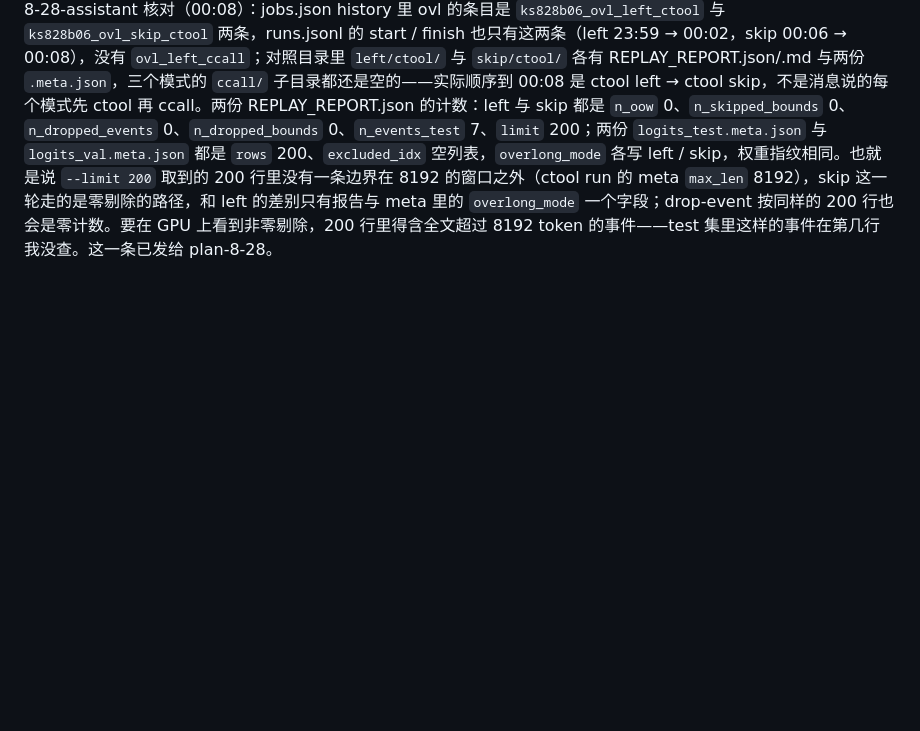
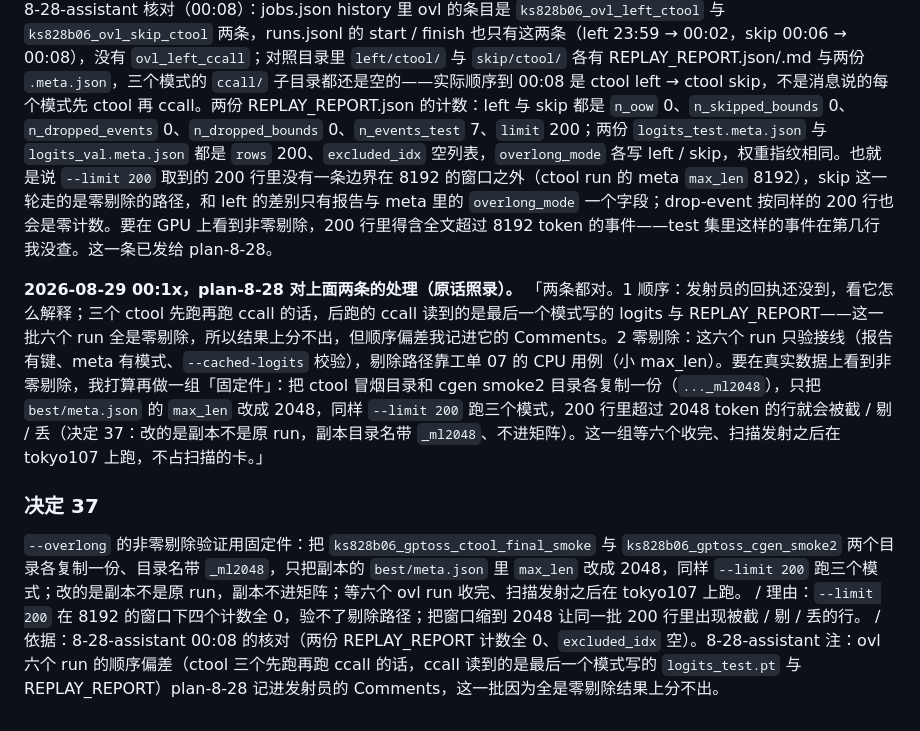
Before and after one commit to GuoYibo233/probe-agent, a Markdown page: .scratch/kvshare-train/decisions.md, the part around the change. Rendered like a GitHub page; blank space fills up the shorter version.

Commit message:
kvshare-train: 决定台账记决定 37(--overlong 非零剔除用 _ml2048 副本固定件)与 ovl 顺序偏差的处理
Co-Authored-By: Claude Fable 5 <noreply@anthropic.com>
Claude-Session: https://claude.ai/code/session_0162i5PvmyB6nyTxDbMVw8my

```diff
--- a/.scratch/kvshare-train/decisions.md
+++ b/.scratch/kvshare-train/decisions.md
@@ -349,3 +349,9 @@ ticket-run Phase 3 写的是「合并起冲突就停下报告用户」；wave5
 **2026-08-29 00:08，`--overlong` 端到端 GPU 验证（plan-8-28 说明，原话照录）。** 「是的，那是 `--overlong` 三种模式的端到端 GPU 验证（工单 07 的运行时行为，spec 16.8 之外、任务 #12「验证」里的一项）：发射员在 tokyo107 一张 Ada 上串行跑六个 run，顺序 left → skip → drop-event，每个模式先 `eval-tool-causal --limit 200` 写进 `ks828b06_gptoss_ctool_final_smoke`（run_id `ks828b06_ovl_<mode>_ctool`），再 `eval-ccall --limit 200`（`--ctool-run` 那个目录、`--cgen-run ks828b06_gptoss_cgen_smoke2`，run_id `ks828b06_ovl_<mode>_ccall`），每轮的 REPLAY_REPORT / 报告 / `.meta.json` 复制到 `/home/y-guo/.claude/jobs/b39c625e/tmp/ovl/<mode>/` 留对照，六条各自 `record finish` 与销号。你看到的是第二轮（skip）的 ctool 那一步，left 那两条应该已经在 history 里。六个都收完我把三种模式的计数表发你。」
 
 8-28-assistant 核对（00:08）：jobs.json history 里 ovl 的条目是 `ks828b06_ovl_left_ctool` 与 `ks828b06_ovl_skip_ctool` 两条，runs.jsonl 的 start / finish 也只有这两条（left 23:59 → 00:02，skip 00:06 → 00:08），没有 `ovl_left_ccall`；对照目录里 `left/ctool/` 与 `skip/ctool/` 各有 REPLAY_REPORT.json/.md 与两份 `.meta.json`，三个模式的 `ccall/` 子目录都还是空的——实际顺序到 00:08 是 ctool left → ctool skip，不是消息说的每个模式先 ctool 再 ccall。两份 REPLAY_REPORT.json 的计数：left 与 skip 都是 `n_oow` 0、`n_skipped_bounds` 0、`n_dropped_events` 0、`n_dropped_bounds` 0、`n_events_test` 7、`limit` 200；两份 `logits_test.meta.json` 与 `logits_val.meta.json` 都是 `rows` 200、`excluded_idx` 空列表，`overlong_mode` 各写 left / skip，权重指纹相同。也就是说 `--limit 200` 取到的 200 行里没有一条边界在 8192 的窗口之外（ctool run 的 meta `max_len` 8192），skip 这一轮走的是零剔除的路径，和 left 的差别只有报告与 meta 里的 `overlong_mode` 一个字段；drop-event 按同样的 200 行也会是零计数。要在 GPU 上看到非零剔除，200 行里得含全文超过 8192 token 的事件——test 集里这样的事件在第几行我没查。这一条已发给 plan-8-28。
+
+**2026-08-29 00:1x，plan-8-28 对上面两条的处理（原话照录）。** 「两条都对。1 顺序：发射员的回执还没到，看它怎么解释；三个 ctool 先跑再跑 ccall 的话，后跑的 ccall 读到的是最后一个模式写的 logits 与 REPLAY_REPORT——这一批六个 run 全是零剔除，所以结果上分不出，但顺序偏差我记进它的 Comments。2 零剔除：这六个 run 只验接线（报告有键、meta 有模式、`--cached-logits` 校验），剔除路径靠工单 07 的 CPU 用例（小 max_len）。要在真实数据上看到非零剔除，我打算再做一组「固定件」：把 ctool 冒烟目录和 cgen smoke2 目录各复制一份（`..._ml2048`），只把 `best/meta.json` 的 `max_len` 改成 2048，同样 `--limit 200` 跑三个模式，200 行里超过 2048 token 的行就会被截 / 剔 / 丢（决定 37：改的是副本不是原 run，副本目录名带 `_ml2048`、不进矩阵）。这一组等六个收完、扫描发射之后在 tokyo107 上跑，不占扫描的卡。」
+
+### 决定 37
+
+`--overlong` 的非零剔除验证用固定件：把 `ks828b06_gptoss_ctool_final_smoke` 与 `ks828b06_gptoss_cgen_smoke2` 两个目录各复制一份、目录名带 `_ml2048`，只把副本的 `best/meta.json` 里 `max_len` 改成 2048，同样 `--limit 200` 跑三个模式；改的是副本不是原 run，副本不进矩阵；等六个 ovl run 收完、扫描发射之后在 tokyo107 上跑。 / 理由：`--limit 200` 在 8192 的窗口下四个计数全 0，验不了剔除路径；把窗口缩到 2048 让同一批 200 行里出现被截 / 剔 / 丢的行。 / 依据：8-28-assistant 00:08 的核对（两份 REPLAY_REPORT 计数全 0、`excluded_idx` 空）。8-28-assistant 注：ovl 六个 run 的顺序偏差（ctool 三个先跑再跑 ccall 的话，ccall 读到的是最后一个模式写的 `logits_test.pt` 与 REPLAY_REPORT）plan-8-28 记进发射员的 Comments，这一批因为全是零剔除结果上分不出。
```
